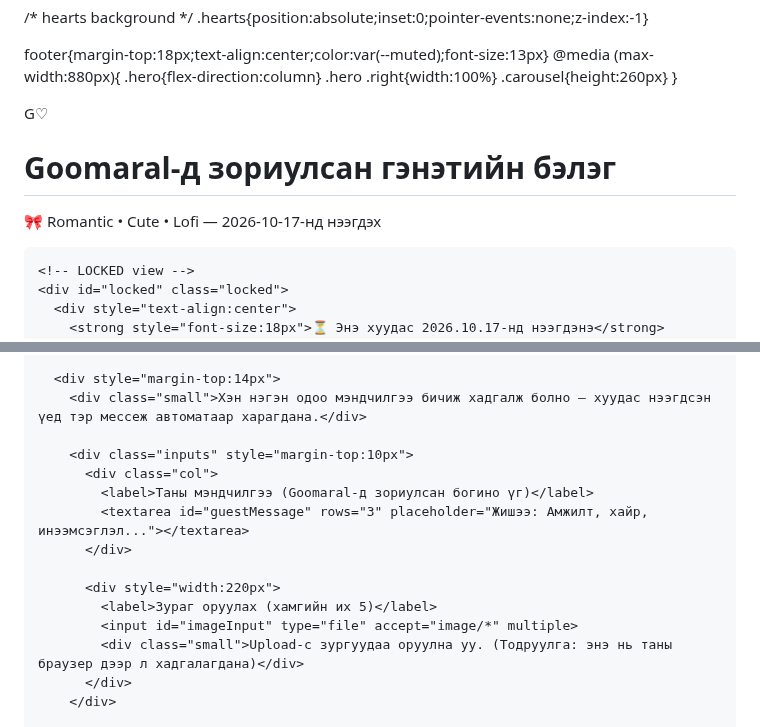
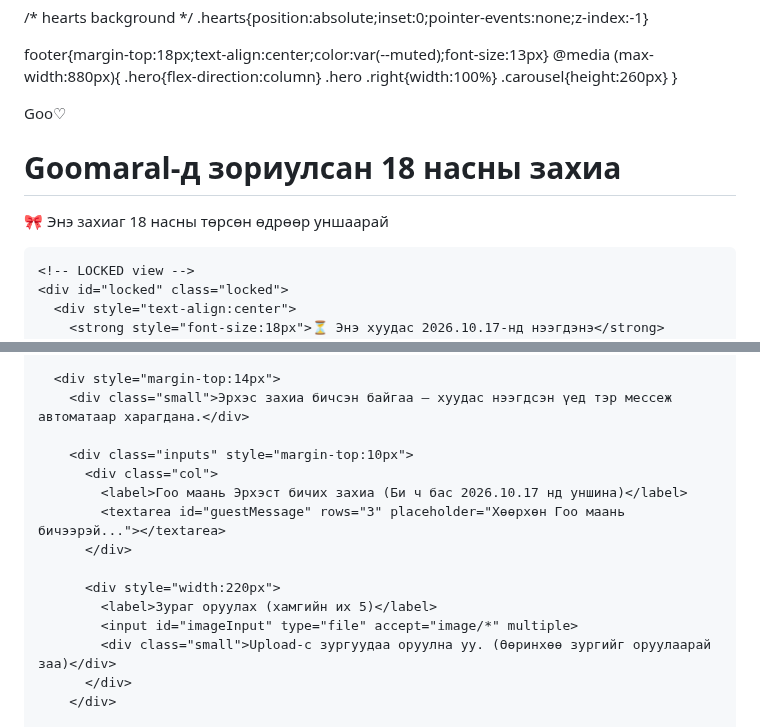
Before and after one commit to nomin7510-dev/ErkhesGoomaral, a Markdown page: README.md, 2 parts joined by grey strips. Drawn GitHub-style.

Commit message:
Update README.md for event details and messages
Signed-off-by: Erkhes <nomin7510@gmail.com>

```diff
--- a/README.md
+++ b/README.md
@@ -62,10 +62,10 @@
 <body>
   <div class="wrap">
     <header>
-      <div class="logo">G♡</div>
+      <div class="logo">Goo♡</div>
       <div>
-        <h1>Goomaral-д зориулсан гэнэтийн бэлэг</h1>
-        <p class="lead">🎀 Romantic • Cute • Lofi — 2026-10-17-нд нээгдэх</p>
+        <h1>Goomaral-д зориулсан 18 насны захиа</h1>
+        <p class="lead">🎀 Энэ захиаг 18 насны төрсөн өдрөөр уншаарай</p>
       </div>
     </header>
 
@@ -82,18 +82,18 @@
       </div>
 
       <div style="margin-top:14px">
-        <div class="small">Хэн нэгэн одоо мэндчилгээ бичиж хадгалж болно — хуудас нээгдсэн үед тэр мессеж автоматаар харагдана.</div>
+        <div class="small">Эрхэс захиа бичсэн байгаа — хуудас нээгдсэн үед тэр мессеж автоматаар харагдана.</div>
 
         <div class="inputs" style="margin-top:10px">
           <div class="col">
-            <label>Таны мэндчилгээ (Goomaral-д зориулсан богино үг)</label>
-            <textarea id="guestMessage" rows="3" placeholder="Жишээ: Амжилт, хайр, инээмсэглэл..."></textarea>
+            <label>Гоо маань Эрхэст бичих захиа (Би ч бас 2026.10.17 нд уншина)</label>
+            <textarea id="guestMessage" rows="3" placeholder="Хөөрхөн Гоо маань бичээрэй..."></textarea>
           </div>
 
           <div style="width:220px">
             <label>Зураг оруулах (хамгийн их 5)</label>
             <input id="imageInput" type="file" accept="image/*" multiple>
-            <div class="small">Upload-с зургуудаа оруулна уу. (Тодруулга: энэ нь таны браузер дээр л хадгалагдана)</div>
+            <div class="small">Upload-с зургуудаа оруулна уу. (Өөринхөө зургийг оруулаарай заа)</div>
           </div>
         </div>
 
```
